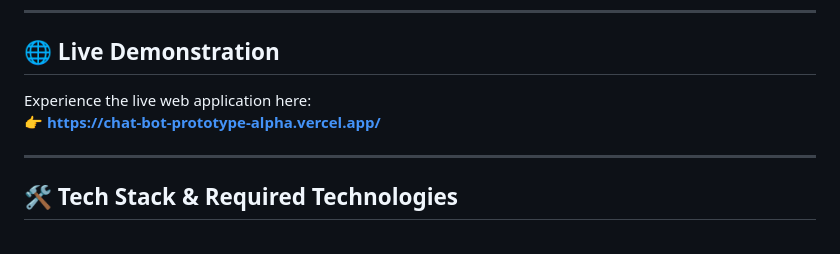
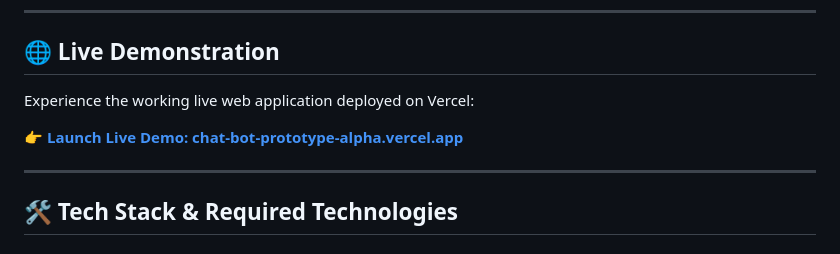
Before and after one commit to PavanReddy666/ChatBot-Prototype, a Markdown page: README.md, the part around the change. Rendered like a GitHub page.

Commit message:
Enhance live demonstration link formatting in README.md

```diff
--- a/README.md
+++ b/README.md
@@ -5,8 +5,9 @@ A modern, responsive, multi-turn AI chatbot application powered by **Google Gemi
 ---
 
 ## 🌐 Live Demonstration
-Experience the live web application here:
-👉 **[https://chat-bot-prototype-alpha.vercel.app/](https://chat-bot-prototype-alpha.vercel.app/)**
+Experience the working live web application deployed on Vercel:
+
+👉 **[Launch Live Demo: chat-bot-prototype-alpha.vercel.app](https://chat-bot-prototype-alpha.vercel.app/)**
 
 ---
 
```
